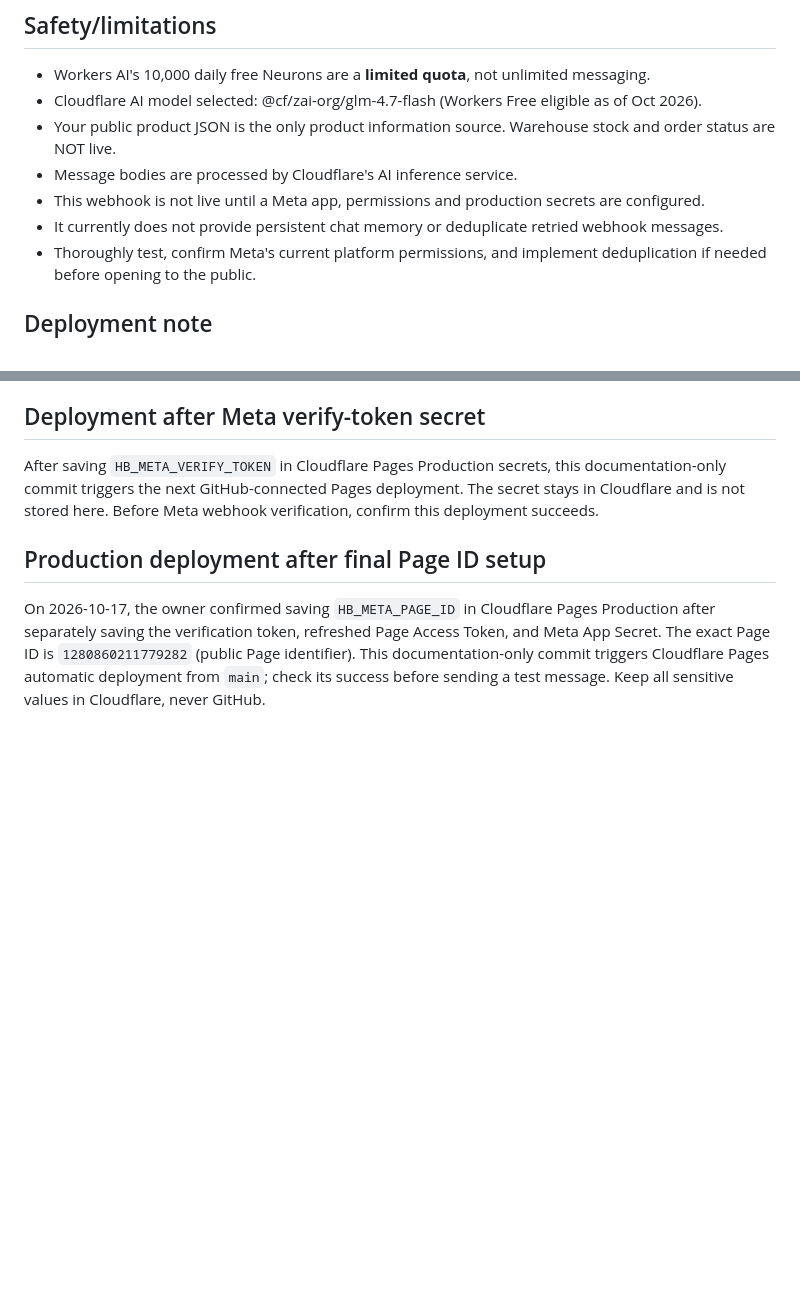
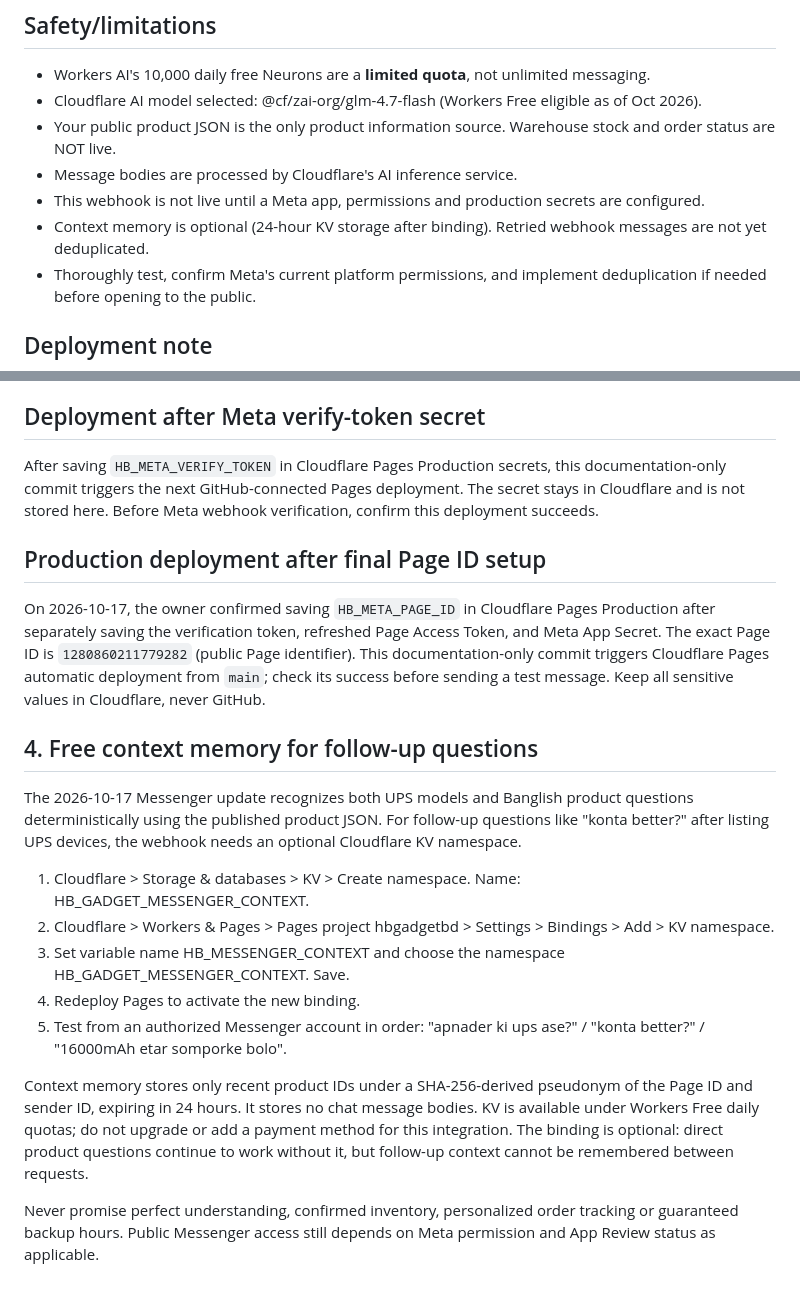
Before and after one commit to hanifbhuian/hbgadgetbd, a Markdown page: integrations/manychat/README.md, 2 parts joined by grey strips. GitHub-like rendering; blank space fills up the shorter version.

Commit message:
Document free KV binding for Messenger follow-up product context

```diff
--- a/integrations/manychat/README.md
+++ b/integrations/manychat/README.md
@@ -82,7 +82,7 @@ only sent to customers who just contacted the Page.
 - Your public product JSON is the only product information source. Warehouse stock and order status are NOT live.
 - Message bodies are processed by Cloudflare's AI inference service.
 - This webhook is not live until a Meta app, permissions and production secrets are configured.
-- It currently does not provide persistent chat memory or deduplicate retried webhook messages.
+- Context memory is optional (24-hour KV storage after binding). Retried webhook messages are not yet deduplicated.
 - Thoroughly test, confirm Meta's current platform permissions, and implement deduplication
   if needed before opening to the public.
 
@@ -97,3 +97,33 @@ After saving `HB_META_VERIFY_TOKEN` in Cloudflare Pages Production secrets, this
 ## Production deployment after final Page ID setup
 
 On 2026-10-17, the owner confirmed saving `HB_META_PAGE_ID` in Cloudflare Pages Production after separately saving the verification token, refreshed Page Access Token, and Meta App Secret. The exact Page ID is `1280860211779282` (public Page identifier). This documentation-only commit triggers Cloudflare Pages automatic deployment from `main`; check its success before sending a test message. Keep all sensitive values in Cloudflare, never GitHub.
+
+
+## 4. Free context memory for follow-up questions
+
+The 2026-10-17 Messenger update recognizes both UPS models and Banglish
+product questions deterministically using the published product JSON.
+For follow-up questions like "konta better?" after listing UPS devices, the
+webhook needs an optional Cloudflare KV namespace.
+
+1. Cloudflare > Storage & databases > KV > Create namespace.
+   Name: HB_GADGET_MESSENGER_CONTEXT.
+2. Cloudflare > Workers & Pages > Pages project hbgadgetbd >
+   Settings > Bindings > Add > KV namespace.
+3. Set variable name HB_MESSENGER_CONTEXT and choose the namespace
+   HB_GADGET_MESSENGER_CONTEXT. Save.
+4. Redeploy Pages to activate the new binding.
+5. Test from an authorized Messenger account in order:
+   "apnader ki ups ase?" / "konta better?" /
+   "16000mAh etar somporke bolo".
+
+Context memory stores only recent product IDs under a SHA-256-derived
+pseudonym of the Page ID and sender ID, expiring in 24 hours. It stores
+no chat message bodies. KV is available under Workers Free daily quotas;
+do not upgrade or add a payment method for this integration.
+The binding is optional: direct product questions continue to work
+without it, but follow-up context cannot be remembered between requests.
+
+Never promise perfect understanding, confirmed inventory, personalized
+order tracking or guaranteed backup hours. Public Messenger access still
+depends on Meta permission and App Review status as applicable.
```
